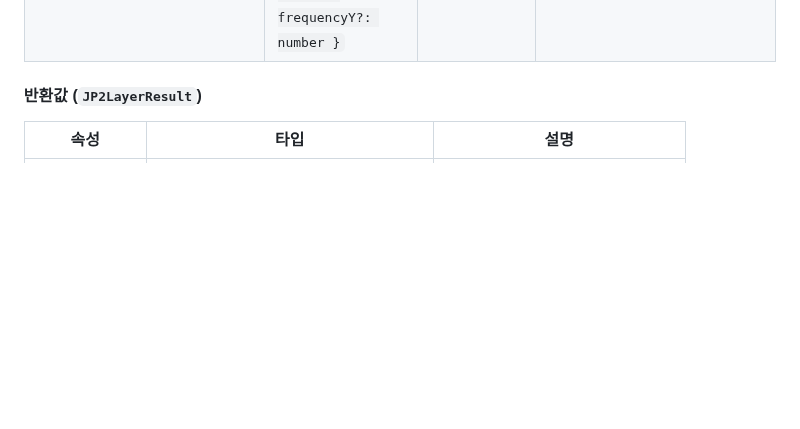
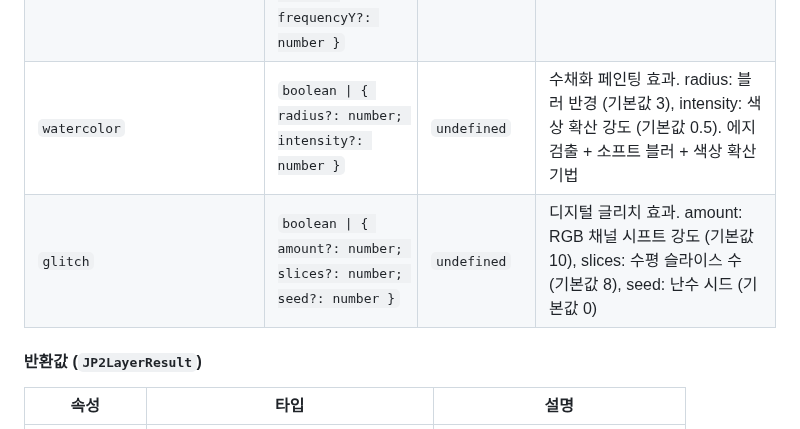
Before and after one commit to conaonda/OpenLayersJP2Provider, a Markdown page: README.md, the part around the change. Rendered like a GitHub page; blank space fills up the shorter version.

Commit message:
docs: update CHANGELOG and README for sprint 70 (watercolor, glitch options) (#261, #262) (#263)

```diff
--- a/README.md
+++ b/README.md
@@ -153,6 +153,8 @@ const result = await createJP2TileLayer('path/to/file.jp2', options);
 | `crystallize` | `boolean \| { cellSize?: number }` | `undefined` | 크리스탈 모자이크 효과. cellSize: 크리스탈 셀 크기 (기본값 10). 보로노이 다이어그램 기반 효과 |
 | `swirl` | `boolean \| { angle?: number; radius?: number }` | `undefined` | 소용돌이 왜곡 효과. angle: 최대 회전 각도(라디안, 기본값 π), radius: 왜곡 반경(픽셀, 기본값 이미지 단변의 절반) |
 | `ripple` | `boolean \| { amplitudeX?: number; amplitudeY?: number; frequencyX?: number; frequencyY?: number }` | `undefined` | 물결 파동 왜곡 효과. amplitudeX/Y: X/Y축 진폭(픽셀, 기본값 10), frequencyX/Y: X/Y축 주파수(기본값 0.1) |
+| `watercolor` | `boolean \| { radius?: number; intensity?: number }` | `undefined` | 수채화 페인팅 효과. radius: 블러 반경 (기본값 3), intensity: 색상 확산 강도 (기본값 0.5). 에지 검출 + 소프트 블러 + 색상 확산 기법 |
+| `glitch` | `boolean \| { amount?: number; slices?: number; seed?: number }` | `undefined` | 디지털 글리치 효과. amount: RGB 채널 시프트 강도 (기본값 10), slices: 수평 슬라이스 수 (기본값 8), seed: 난수 시드 (기본값 0) |
 
 #### 반환값 (`JP2LayerResult`)
 
```
Also changed, not shown: CHANGELOG.md (+21 -0 lines).
